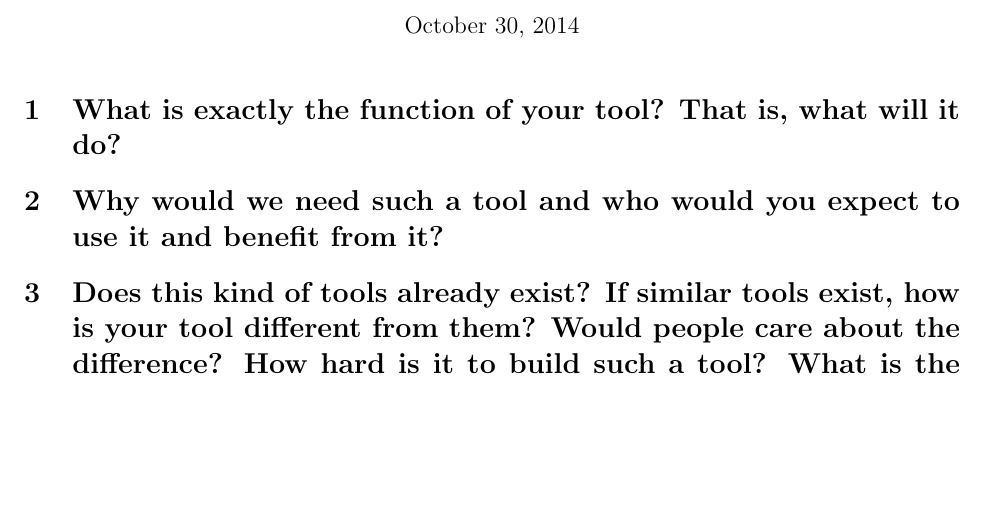
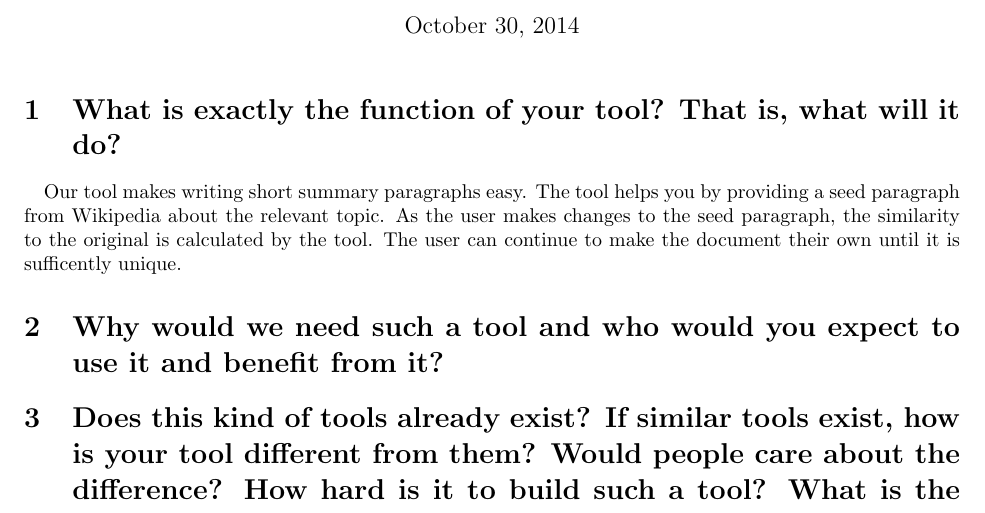
Before and after one commit to johnprock/470proj, a LaTeX document (report.tex): part of the page, cut so that both start at the same text, the shorter picture padded with empty space. Compiled offline with pdfLaTeX.

Commit message:
wrote first paragraph

```diff
--- a/report.tex
+++ b/report.tex
@@ -11,8 +11,13 @@
 \maketitle
 
 \section{What is exactly the function of your tool? That is, what will it do?}
+\paragraph{}
+Our tool makes writing short summary paragraphs easy. The tool helps you by providing a seed paragraph from Wikipedia about the relevant topic.
+As the user makes changes to the seed paragraph, the similarity to the original is calculated by the tool. The user can continue to make the
+document their own until it is sufficently unique.
 
 \section{Why would we need such a tool and who would you expect to use it and benefit from it?}
+
 
 \section{Does this kind of tools already exist? If similar tools exist, how is your tool different from them? Would people care about the difference? How hard is it to build such a tool? What is the challenge?}
 
```
Also changed, not shown: 1 other file.
